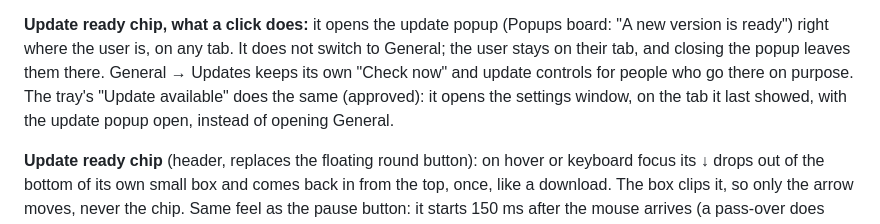
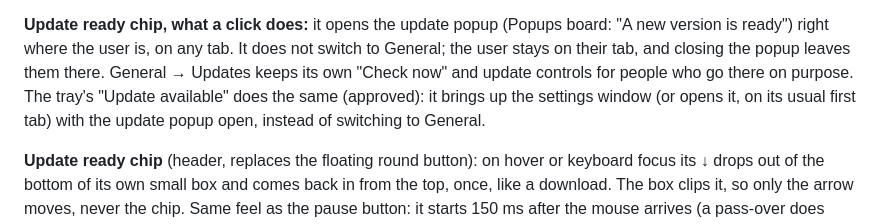
Before and after one commit to nqble/keystroke-overlay, a Markdown page: docs/design/v2-redesign.md, the part around the change. Rendered like a GitHub page.

Commit message:
docs(design): correct where the tray's update entry opens

```diff
--- a/docs/design/v2-redesign.md
+++ b/docs/design/v2-redesign.md
@@ -56,8 +56,7 @@ entry with an unknown heading or the wrong order.
 **Update ready chip, what a click does:** it opens the update popup (Popups board: "A new version is ready") right where
 the user is, on any tab. It does not switch to General; the user stays on their tab, and closing the popup leaves them
 there. General → Updates keeps its own "Check now" and update controls for people who go there on purpose. The tray's
-"Update available" does the same (approved): it opens the settings window, on the tab it last showed, with the update
-popup open, instead of opening General.
+"Update available" does the same (approved): it brings up the settings window (or opens it, on its usual first tab) with the update popup open, instead of switching to General.
 
 **Update ready chip** (header, replaces the floating round button): on hover or keyboard focus its ↓ drops out of the
 bottom of its own small box and comes back in from the top, once, like a download. The box clips it, so only the arrow
```
